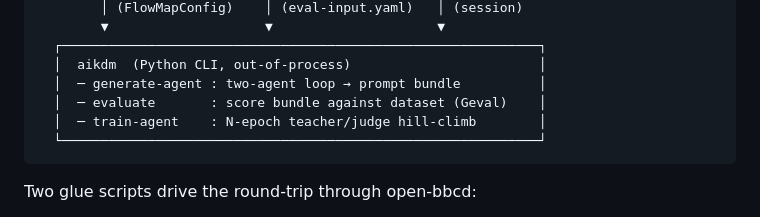
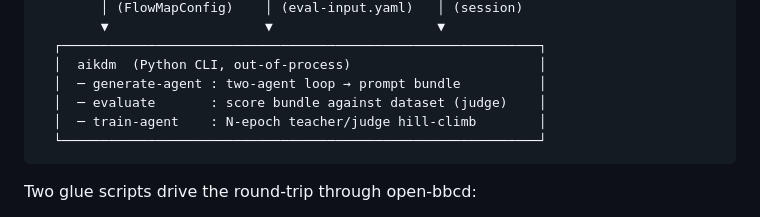
Before and after one commit to DACdigital/OpenBBC, a Markdown page: README.md, the part around the change. Rendered like a GitHub page.

Commit message:
docs(root): retire lingering 'Geval' reference in wire diagram

````diff
--- a/README.md
+++ b/README.md
@@ -39,7 +39,7 @@ The three parts talk over files and HTTP, not shared libraries — you can run `
   ┌─────────────────────────────────────────────────────────────┐
   │  aikdm  (Python CLI, out-of-process)                        │
   │  ─ generate-agent : two-agent loop → prompt bundle          │
-  │  ─ evaluate       : score bundle against dataset (Geval)    │
+  │  ─ evaluate       : score bundle against dataset (judge)    │
   │  ─ train-agent    : N-epoch teacher/judge hill-climb        │
   └─────────────────────────────────────────────────────────────┘
 ```
````
